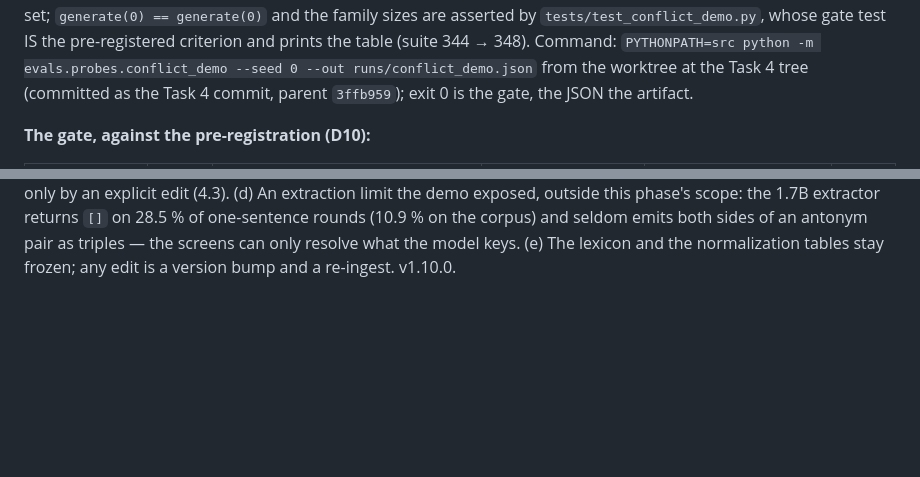
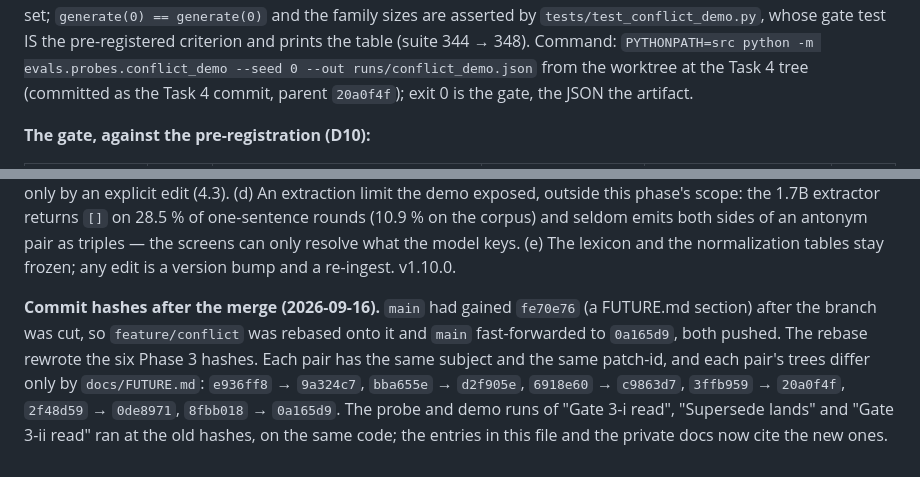
Before and after one commit to IasonasKokkalos/mnimi, a Markdown page: docs/DECISIONS.md, 2 parts joined by grey strips. Rendered like a GitHub page; blank space fills up the shorter version.

Commit message:
record the Phase 3 commit hashes rewritten by the rebase onto fe70e76
Co-Authored-By: Claude Opus 5 (1M context) <noreply@anthropic.com>

```diff
--- a/docs/DECISIONS.md
+++ b/docs/DECISIONS.md
@@ -2494,7 +2494,7 @@ the set; `generate(0) == generate(0)` and the family sizes are asserted by
 `tests/test_conflict_demo.py`, whose gate test IS the pre-registered criterion and prints the
 table (suite 344 → 348). Command: `PYTHONPATH=src python -m evals.probes.conflict_demo --seed 0
 --out runs/conflict_demo.json` from the worktree at the Task 4 tree (committed as the Task 4
-commit, parent `3ffb959`); exit 0 is the gate, the JSON the artifact.
+commit, parent `20a0f4f`); exit 0 is the gate, the JSON the artifact.
 
 **The gate, against the pre-registration (D10):**
 
@@ -2650,3 +2650,11 @@ extraction limit the demo exposed, outside this phase's scope: the 1.7B extracto
 28.5 % of one-sentence rounds (10.9 % on the corpus) and seldom emits both sides of an antonym
 pair as triples — the screens can only resolve what the model keys. (e) The lexicon and the
 normalization tables stay frozen; any edit is a version bump and a re-ingest. v1.10.0.
+
+**Commit hashes after the merge (2026-09-16).** `main` had gained `fe70e76` (a FUTURE.md
+section) after the branch was cut, so `feature/conflict` was rebased onto it and `main`
+fast-forwarded to `0a165d9`, both pushed. The rebase rewrote the six Phase 3 hashes. Each pair
+has the same subject and the same patch-id, and each pair's trees differ only by
+`docs/FUTURE.md`: `e936ff8` → `9a324c7`, `bba655e` → `d2f905e`, `6918e60` → `c9863d7`, `3ffb959` → `20a0f4f`, `2f48d59` → `0de8971`, `8fbb018` → `0a165d9`. The probe and demo runs of "Gate 3-i read", "Supersede
+lands" and "Gate 3-ii read" ran at the old hashes, on the same code; the entries in this file and
+the private docs now cite the new ones.
```
